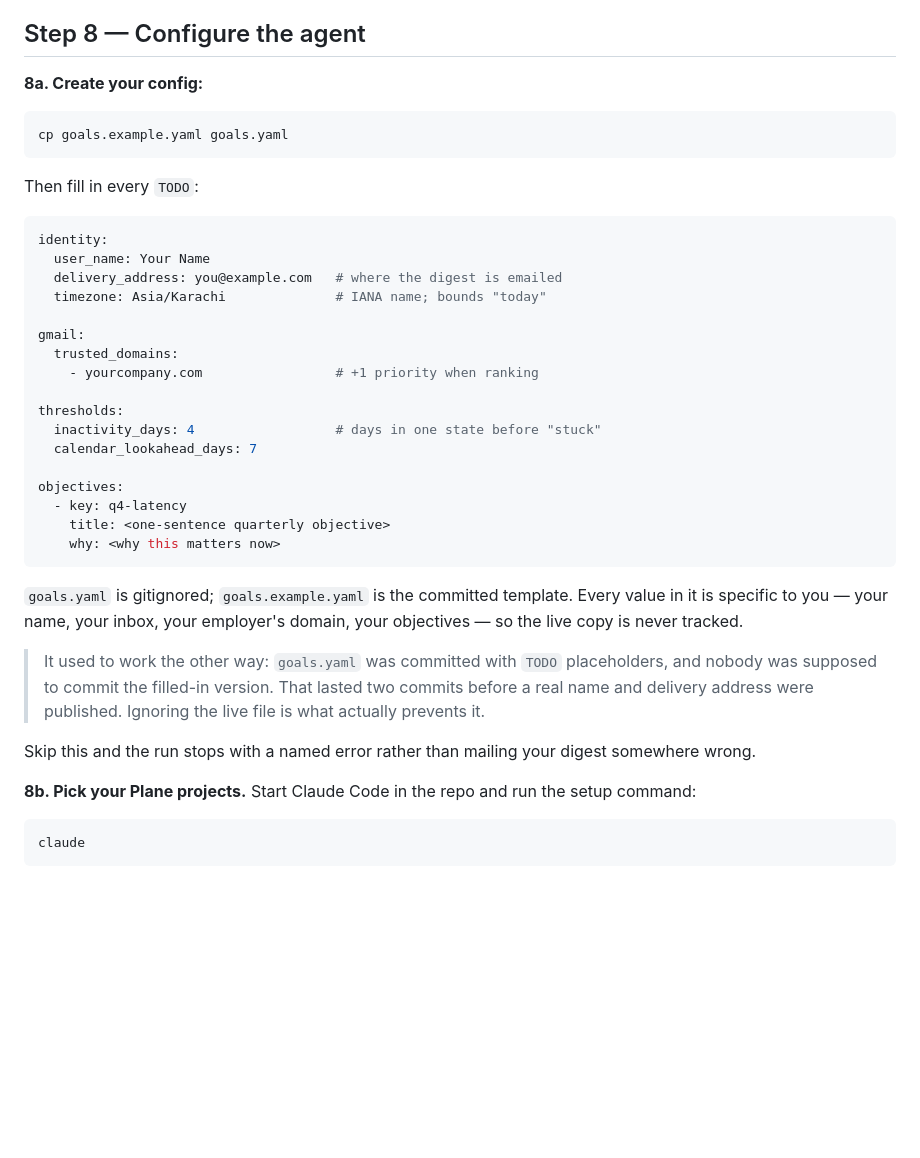
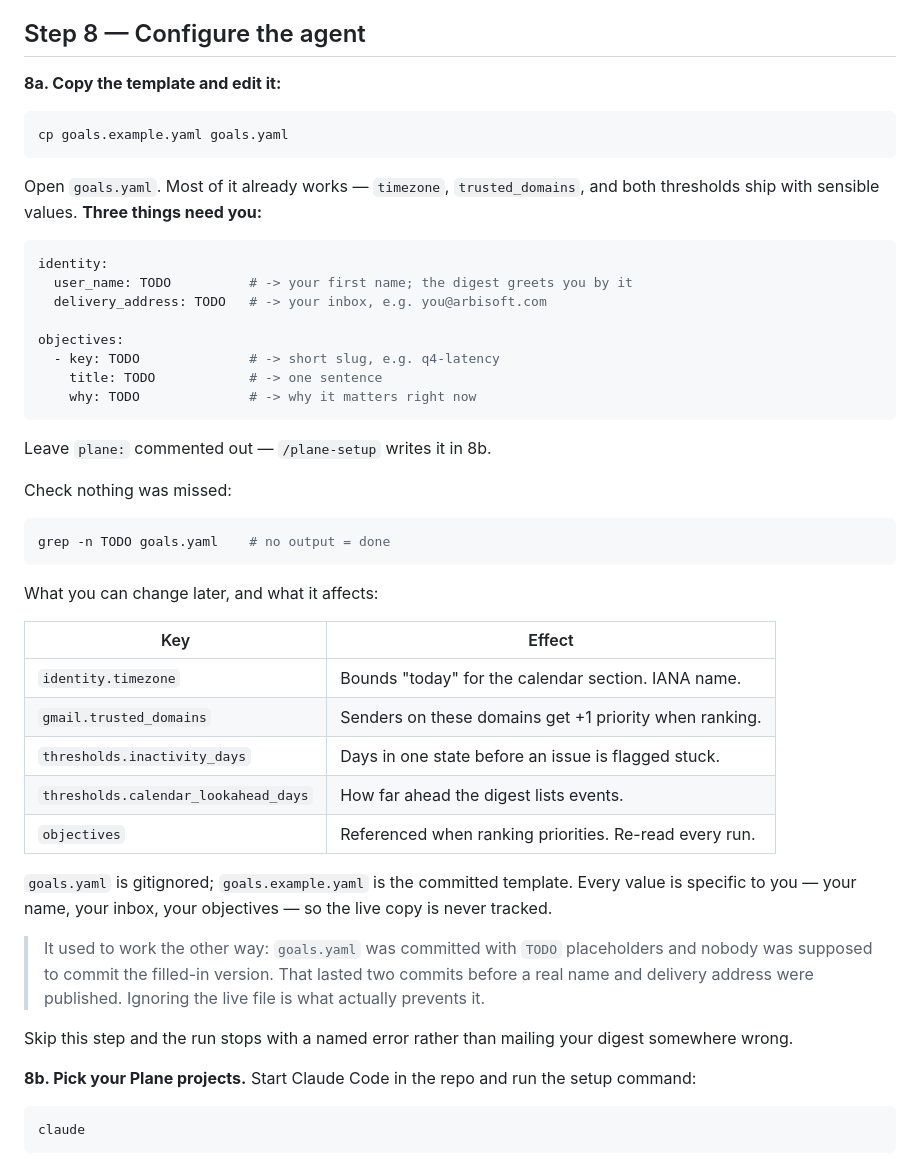
Before and after one commit to laraib-W/chief-of-staff-agent, a Markdown page: docs/getting-started.md, the part around the change. GitHub-like rendering; blank space fills up the shorter version.

Commit message:
docs(setup): make Step 8a name the three fields that actually need editing
The step duplicated the whole template inline, which had already drifted —
it showed yourcompany.com and generic values while goals.example.yaml now
ships arbisoft.com and Asia/Karachi as working defaults. Replaced with the
three fields that genuinely need a human (user_name, delivery_address,
objectives), a `grep -n TODO goals.yaml` completion check, and a table of
what the optional keys affect. The template is no longer duplicated, so it
cannot drift again.

Running that grep against a real config immediately caught a bug from the
previous commit: /morning-digest was told to stop if "any value is still
TODO", which would have aborted the whole run over unfilled objectives.
Scoped it to identity.delivery_address / identity.user_name, the only
fields where a placeholder causes harm. A TODO in objectives now means
"no quarterly goals to rank against", said in one line; missing
plane.projects degrades to a banner per CLAUDE.md 1.3.

Co-Authored-By: Claude Opus 5 <noreply@anthropic.com>

````diff
--- a/docs/getting-started.md
+++ b/docs/getting-started.md
@@ -227,46 +227,56 @@ short-circuits with "Already authenticated" when a token exists.
 
 ## Step 8 — Configure the agent
 
-**8a. Create your config:**
+**8a. Copy the template and edit it:**
 
 ```bash
 cp goals.example.yaml goals.yaml
 ```
 
-Then fill in every `TODO`:
+Open `goals.yaml`. Most of it already works — `timezone`,
+`trusted_domains`, and both thresholds ship with sensible values. **Three
+things need you:**
 
 ```yaml
 identity:
-  user_name: Your Name
-  delivery_address: you@example.com   # where the digest is emailed
-  timezone: Asia/Karachi              # IANA name; bounds "today"
-
-gmail:
-  trusted_domains:
-    - yourcompany.com                 # +1 priority when ranking
-
-thresholds:
-  inactivity_days: 4                  # days in one state before "stuck"
-  calendar_lookahead_days: 7
+  user_name: TODO          # -> your first name; the digest greets you by it
+  delivery_address: TODO   # -> your inbox, e.g. you@arbisoft.com
 
 objectives:
-  - key: q4-latency
-    title: <one-sentence quarterly objective>
-    why: <why this matters now>
+  - key: TODO              # -> short slug, e.g. q4-latency
+    title: TODO            # -> one sentence
+    why: TODO              # -> why it matters right now
 ```
 
+Leave `plane:` commented out — `/plane-setup` writes it in 8b.
+
+Check nothing was missed:
+
+```bash
+grep -n TODO goals.yaml    # no output = done
+```
+
+What you can change later, and what it affects:
+
+| Key | Effect |
+|---|---|
+| `identity.timezone` | Bounds "today" for the calendar section. IANA name. |
+| `gmail.trusted_domains` | Senders on these domains get +1 priority when ranking. |
+| `thresholds.inactivity_days` | Days in one state before an issue is flagged stuck. |
+| `thresholds.calendar_lookahead_days` | How far ahead the digest lists events. |
+| `objectives` | Referenced when ranking priorities. Re-read every run. |
+
 `goals.yaml` is gitignored; `goals.example.yaml` is the committed
-template. Every value in it is specific to you — your name, your inbox,
-your employer's domain, your objectives — so the live copy is never
-tracked.
+template. Every value is specific to you — your name, your inbox, your
+objectives — so the live copy is never tracked.
 
 > It used to work the other way: `goals.yaml` was committed with `TODO`
-> placeholders, and nobody was supposed to commit the filled-in version.
+> placeholders and nobody was supposed to commit the filled-in version.
 > That lasted two commits before a real name and delivery address were
 > published. Ignoring the live file is what actually prevents it.
 
-Skip this and the run stops with a named error rather than mailing your
-digest somewhere wrong.
+Skip this step and the run stops with a named error rather than mailing
+your digest somewhere wrong.
 
 **8b. Pick your Plane projects.** Start Claude Code in the repo and
 run the setup command:
````
Also changed, not shown: .claude/commands/morning-digest.md (+9 -4 lines).
